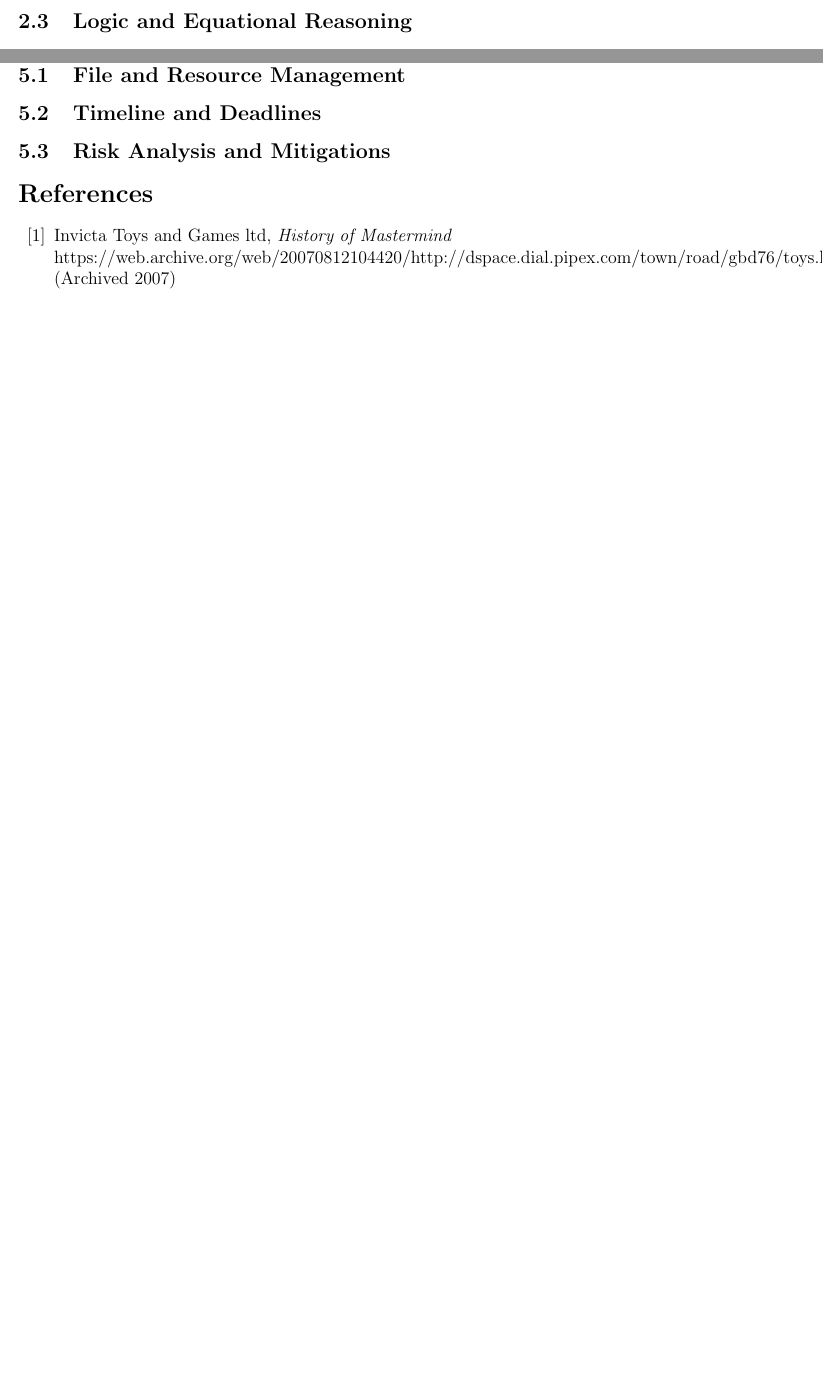
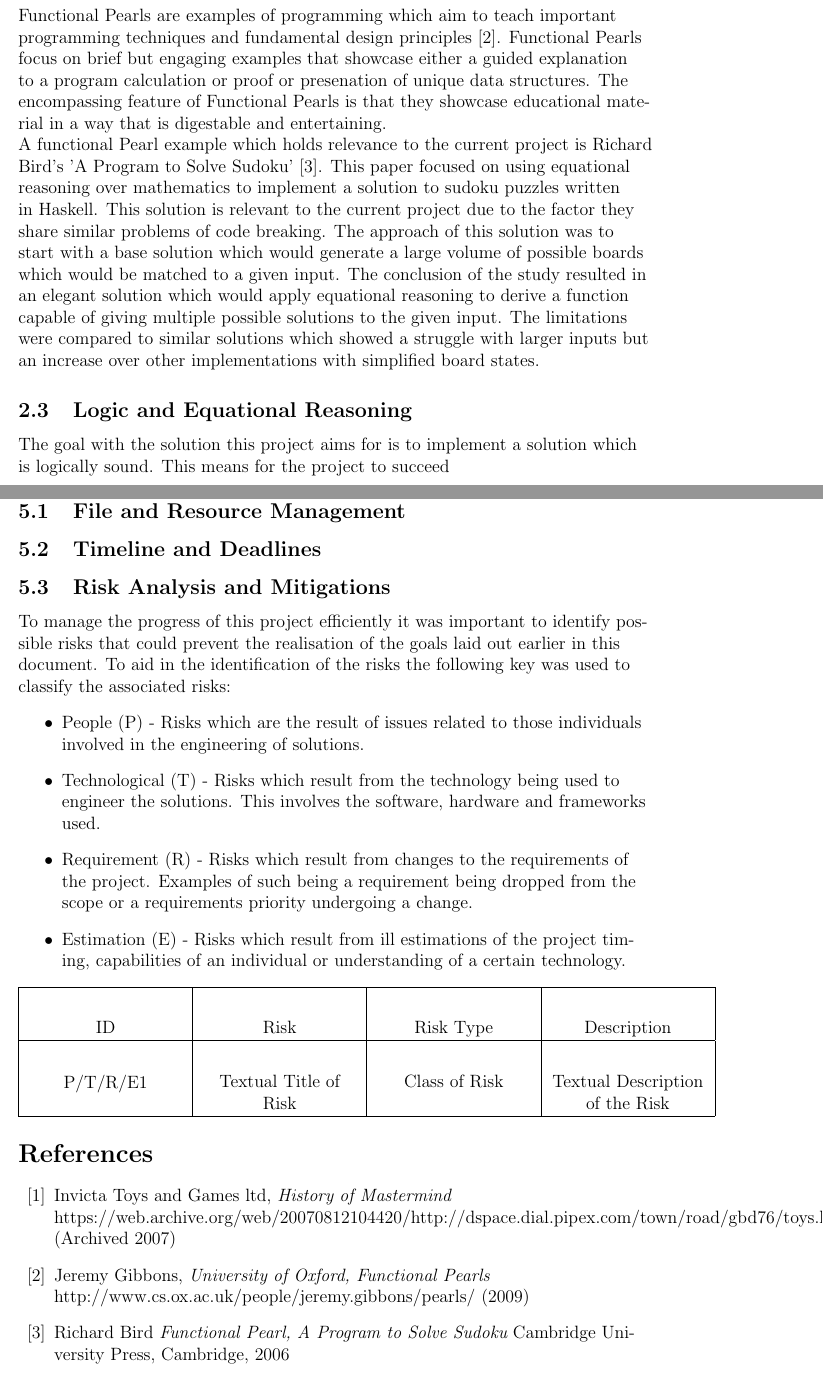
Before and after one commit to KoilDoch/Hons-Logical-Puzzle-Solutions, a LaTeX paper (Deliverable 1.tex): two parts of pages 6 and 9 of 9 before the commit and two parts of pages 7 and 10 of 10 after it, joined at a grey line, cut at the place of the change, the shorter picture padded with empty space. Compiled offline with pdfLaTeX.

Commit message:
Added additional literature review

```diff
--- a/Deliverable 1.tex
+++ b/Deliverable 1.tex
@@ -3,6 +3,7 @@
 \usepackage{graphicx}          % graphicx package enables you to paste in graphics
 \usepackage[document]{ragged2e}
 \usepackage{float}
+\usepackage{tabularx}
 
 %%%%%%%%%%%%%%%%%%%%%%%%%%%%%%%%%
 %
@@ -127,14 +132,15 @@ A solution which is agnostic of the code length and number of possible elements
 % What are Functional Pearls and why introduce the concept
 The solution that this project seeks to implement will utilise functional programming to acheive its goals. This required an analysis of similar problems which have seen investigation in the field. An area which proves useful for this area of research is the topic of Functional Pearls.
 
-
+Functional Pearls are examples of programming which aim to teach important programming techniques and fundamental design principles \cite{Pearls}. Functional Pearls focus on brief but engaging examples that showcase either a guided explanation to a program calculation or proof or presenation of unique data structures. The encompassing feature of Functional Pearls is that they showcase educational material in a way that is digestable and entertaining.
 
 % Are there any that would be relevant to this (Simple Sudoku Solver)
+A functional Pearl example which holds relevance to the current project is Richard Bird's 'A Program to Solve Sudoku' \cite{Sudoku}. This paper focused on using equational reasoning over mathematics to implement a solution to sudoku puzzles written in Haskell. This solution is relevant to the current project due to the factor they share similar problems of code breaking. The approach of this solution was to start with a base solution which would generate a large volume of possible boards which would be matched to a given input. The conclusion of the study resulted in an elegant solution which would apply equational reasoning to derive a function capable of giving multiple possible solutions to the given input. The limitations were compared to similar solutions which showed a struggle with larger inputs but an increase over other implementations with simplified board states.
 
-% Maybe something about the
 
 \subsection {Logic and Equational Reasoning}
 % Discussion of what a logical approach to programming would be
+The goal with the solution this project aims for is to implement a solution which is logically sound. This means for the project to succeed
 
 % Equational Reasoning vs Maths
 
@@ -152,6 +159,28 @@ The solution that this project seeks to implement will utilise functional progra
 \subsection {Timeline and Deadlines}
 
 \subsection {Risk Analysis and Mitigations}
+
+To manage the progress of this project efficiently it was important to identify possible risks that could prevent the realisation of the goals laid out earlier in this document. To aid in the identification of the risks the following key was used to classify the associated risks:
+\begin{itemize}
+\item{People (P) - Risks which are the result of issues related to those individuals involved in the engineering of solutions.}
+\item{Technological (T) - Risks which result from the technology being used to engineer the solutions. This involves the software, hardware and frameworks used.}
+\item{Requirement (R)  - Risks which result from changes to the requirements of the project. Examples of such being a requirement being dropped from the scope or a requirements priority undergoing a change.}
+\item{Estimation (E) - Risks which result from ill estimations of the project timing, capabilities of an individual or understanding of a certain technology.}
+\end{itemize}
+
+\begin{tabularx}{1.1\textwidth} {
+	|  >{\center\arraybackslash}X
+	| >{\center\arraybackslash}X
+	| >{\center\arraybackslash}X
+	| >{\center\arraybackslash} X | }
+	\hline
+	ID & Risk & Risk Type & Description \\
+	\hline
+	P/T/R/E1 & Textual Title of Risk & Class of Risk & Textual Description of the Risk \\
+	\hline
+\end{tabularx}
+
+
 
 %%%%%%%%%%%%%%%%%%%%%%%%%%%%%%%%%%%%%%%%%
 %
@@ -206,5 +235,17 @@ Invicta Toys and Games ltd,
 {\em History of Mastermind}
 https://web.archive.org/web/20070812104420/http://dspace.dial.pipex.com/town/road/gbd76/toys.htm
 (Archived 2007)
+
+\bibitem {Pearls}
+Jeremy Gibbons,
+{\em University of Oxford, Functional Pearls}
+http://www.cs.ox.ac.uk/people/jeremy.gibbons/pearls/
+(2009)
+
+\bibitem {Sudoku}
+Richard Bird
+{\em Functional Pearl, A Program to Solve Sudoku}
+Cambridge University Press, Cambridge, 2006
+
 \end{thebibliography}
 \end{document}
```
Also changed, not shown: Deliverable 1.pdf, Deliverable 1.tex (5 more changed lines), 1 other file.
